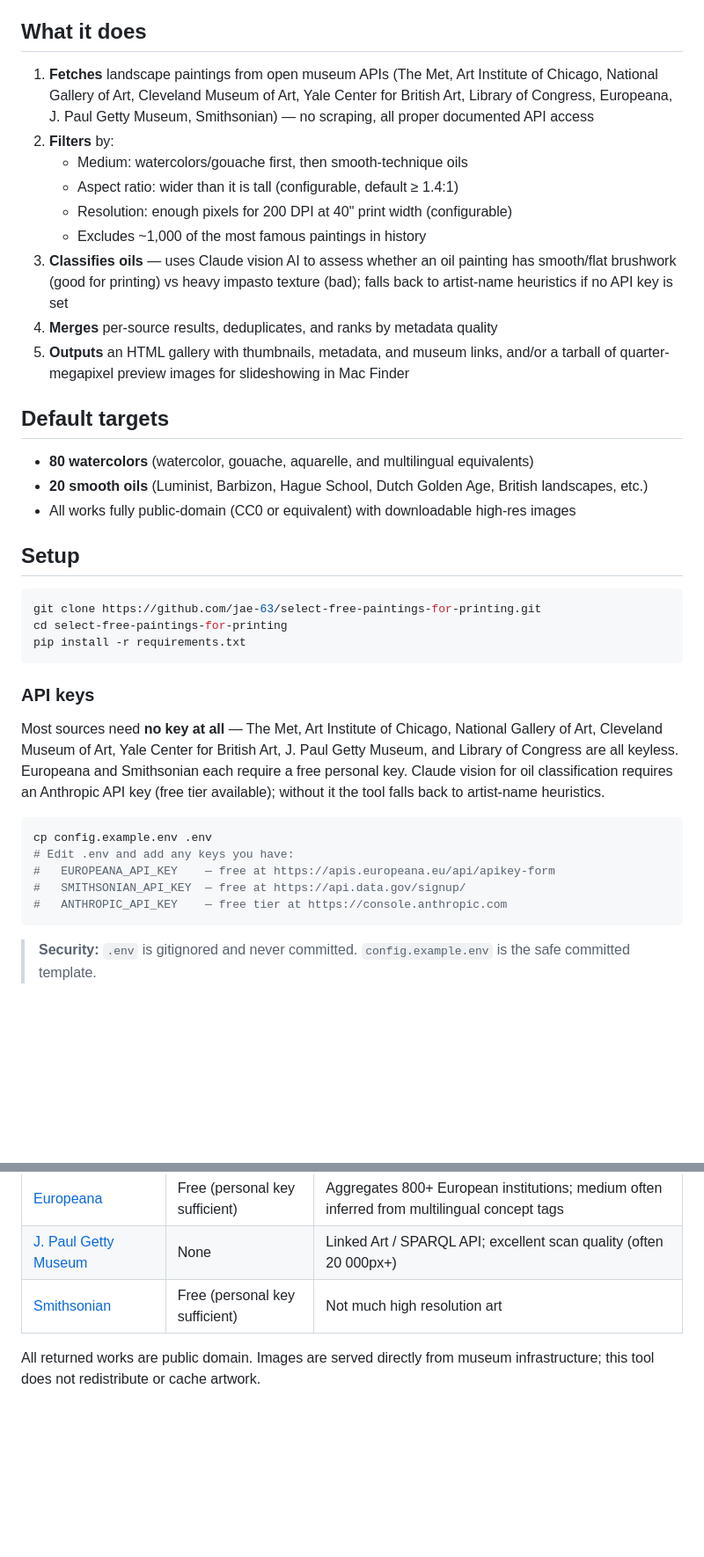
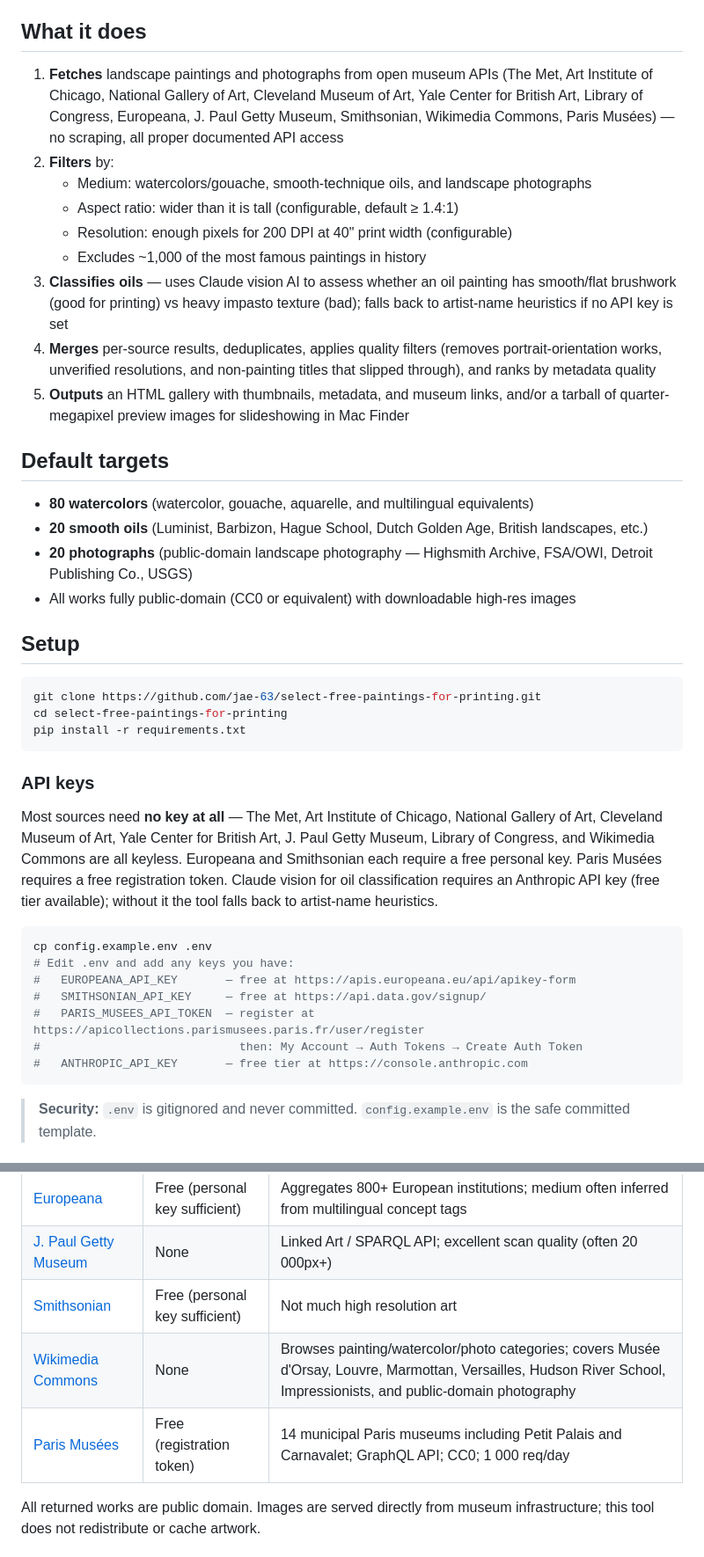
Before and after one commit to jae-63/select-free-paintings-for-printing, a Markdown page: README.md, 2 parts joined by grey strips. Shown at 88% size. GitHub-like rendering; blank space fills up the shorter version.

````diff
--- a/README.md
+++ b/README.md
@@ -6,19 +6,22 @@ browseable HTML gallery or a tarball of preview images for Mac Finder slideshow.
 
 ## What it does
 
-1. **Fetches** landscape paintings from open museum APIs (The Met, Art Institute
-   of Chicago, National Gallery of Art, Cleveland Museum of Art, Yale Center for
-   British Art, Library of Congress, Europeana, J. Paul Getty Museum, Smithsonian) —
+1. **Fetches** landscape paintings and photographs from open museum APIs (The Met,
+   Art Institute of Chicago, National Gallery of Art, Cleveland Museum of Art,
+   Yale Center for British Art, Library of Congress, Europeana, J. Paul Getty
+   Museum, Smithsonian, Wikimedia Commons, Paris Musées) —
    no scraping, all proper documented API access
 2. **Filters** by:
-   - Medium: watercolors/gouache first, then smooth-technique oils
+   - Medium: watercolors/gouache, smooth-technique oils, and landscape photographs
    - Aspect ratio: wider than it is tall (configurable, default ≥ 1.4:1)
    - Resolution: enough pixels for 200 DPI at 40" print width (configurable)
    - Excludes ~1,000 of the most famous paintings in history
 3. **Classifies oils** — uses Claude vision AI to assess whether an oil painting
    has smooth/flat brushwork (good for printing) vs heavy impasto texture (bad);
    falls back to artist-name heuristics if no API key is set
-4. **Merges** per-source results, deduplicates, and ranks by metadata quality
+4. **Merges** per-source results, deduplicates, applies quality filters (removes
+   portrait-orientation works, unverified resolutions, and non-painting titles
+   that slipped through), and ranks by metadata quality
 5. **Outputs** an HTML gallery with thumbnails, metadata, and museum links, and/or
    a tarball of quarter-megapixel preview images for slideshowing in Mac Finder
 
@@ -26,6 +29,7 @@ browseable HTML gallery or a tarball of preview images for Mac Finder slideshow.
 
 - **80 watercolors** (watercolor, gouache, aquarelle, and multilingual equivalents)
 - **20 smooth oils** (Luminist, Barbizon, Hague School, Dutch Golden Age, British landscapes, etc.)
+- **20 photographs** (public-domain landscape photography — Highsmith Archive, FSA/OWI, Detroit Publishing Co., USGS)
 - All works fully public-domain (CC0 or equivalent) with downloadable high-res images
 
 ## Setup
@@ -40,17 +44,20 @@ pip install -r requirements.txt
 
 Most sources need **no key at all** — The Met, Art Institute of Chicago,
 National Gallery of Art, Cleveland Museum of Art, Yale Center for British Art,
-J. Paul Getty Museum, and Library of Congress are all keyless. Europeana and
-Smithsonian each require a free personal key. Claude vision for oil classification
-requires an Anthropic API key (free tier available); without it the tool falls
-back to artist-name heuristics.
+J. Paul Getty Museum, Library of Congress, and Wikimedia Commons are all keyless.
+Europeana and Smithsonian each require a free personal key. Paris Musées requires
+a free registration token. Claude vision for oil classification requires an
+Anthropic API key (free tier available); without it the tool falls back to
+artist-name heuristics.
 
 ```bash
 cp config.example.env .env
 # Edit .env and add any keys you have:
-#   EUROPEANA_API_KEY    — free at https://apis.europeana.eu/api/apikey-form
-#   SMITHSONIAN_API_KEY  — free at https://api.data.gov/signup/
-#   ANTHROPIC_API_KEY    — free tier at https://console.anthropic.com
+#   EUROPEANA_API_KEY       — free at https://apis.europeana.eu/api/apikey-form
+#   SMITHSONIAN_API_KEY     — free at https://api.data.gov/signup/
+#   PARIS_MUSEES_API_TOKEN  — register at https://apicollections.parismusees.paris.fr/user/register
+#                             then: My Account → Auth Tokens → Create Auth Token
+#   ANTHROPIC_API_KEY       — free tier at https://console.anthropic.com
 ```
 
 > **Security:** `.env` is gitignored and never committed. `config.example.env`
@@ -177,6 +203,8 @@ CLI flags override config values for one-off runs (see `--help` on each script).
 | [Europeana](https://pro.europeana.eu/page/search) | Free (personal key sufficient) | Aggregates 800+ European institutions; medium often inferred from multilingual concept tags |
 | [J. Paul Getty Museum](https://data.getty.edu/museum/collection/) | None | Linked Art / SPARQL API; excellent scan quality (often 20 000px+) |
 | [Smithsonian](https://edan.si.edu/openaccess/apidocs/) | Free (personal key sufficient) | Not much high resolution art |
+| [Wikimedia Commons](https://commons.wikimedia.org/wiki/Commons:API) | None | Browses painting/watercolor/photo categories; covers Musée d'Orsay, Louvre, Marmottan, Versailles, Hudson River School, Impressionists, and public-domain photography |
+| [Paris Musées](https://apicollections.parismusees.paris.fr/) | Free (registration token) | 14 municipal Paris museums including Petit Palais and Carnavalet; GraphQL API; CC0; 1 000 req/day |
 
 All returned works are public domain. Images are served directly from museum
 infrastructure; this tool does not redistribute or cache artwork.
````
Also changed, not shown: other parts of README.md (+45 -1 lines).
